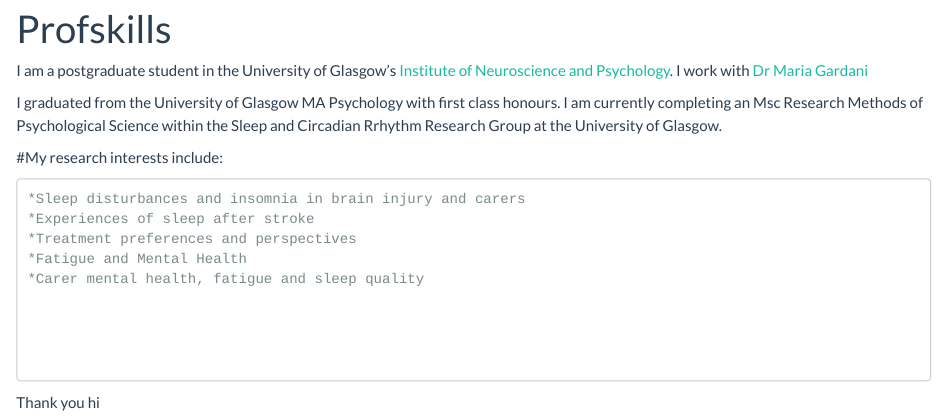
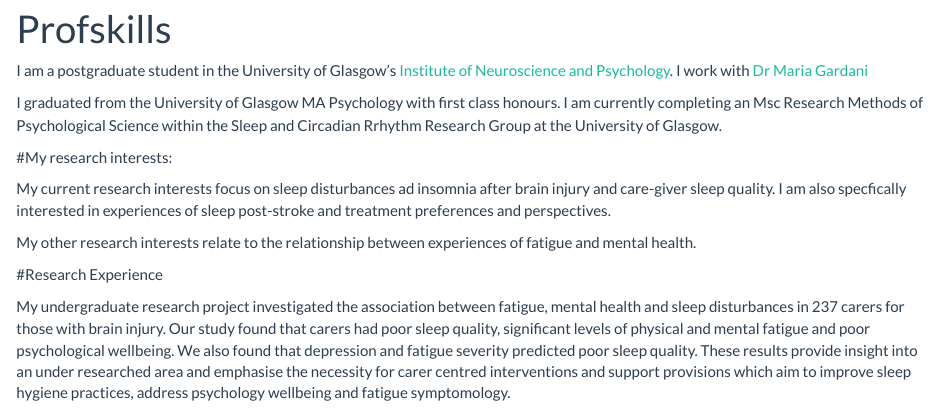
Before and after one commit to nicolagrant/mywebpage, an R Markdown document (index.Rmd): the page in a window 1100 px wide, from 90 px down. Rendered offline with R 4.5, knitr and Pandoc, with nearby package versions.

Commit message:
05112017

```diff
--- a/index.Rmd
+++ b/index.Rmd
@@ -8,16 +8,14 @@
 
 I graduated from the University of Glasgow MA Psychology with first class honours. I am currently completing an Msc Research Methods of Psychological Science within the Sleep and Circadian Rrhythm Research Group at the University of Glasgow.
 
-#My research interests include:
+#My research interests:
 
-    *Sleep disturbances and insomnia in brain injury and carers
-    *Experiences of sleep after stroke
-    *Treatment preferences and perspectives
-    *Fatigue and Mental Health
-    *Carer mental health, fatigue and sleep quality
+My current research interests focus on sleep disturbances ad insomnia after brain injury and care-giver sleep quality.  I am also specfically  interested in experiences of sleep post-stroke and treatment preferences and perspectives.
+
+My  other research interests relate to the relationship between experiences of fatigue and mental health.
 
 
 
+#Research Experience
 
-Thank you
-         hi
+My undergraduate research project investigated the association between fatigue, mental health and sleep disturbances in 237 carers for those with brain injury. Our study found that carers had poor sleep quality, significant levels of physical and mental fatigue and poor psychological wellbeing. We also found that depression and fatigue severity predicted poor sleep quality. These results provide insight into an under researched area and emphasise the necessity for carer centred interventions and support provisions which aim to improve sleep hygiene practices, address psychology wellbeing and fatigue symptomology.
```
Also changed, not shown: 2 other files.
